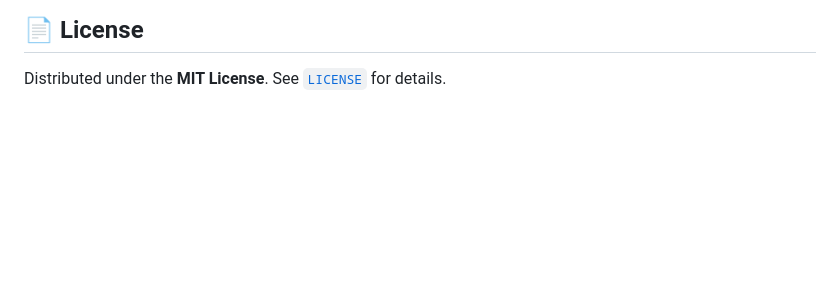
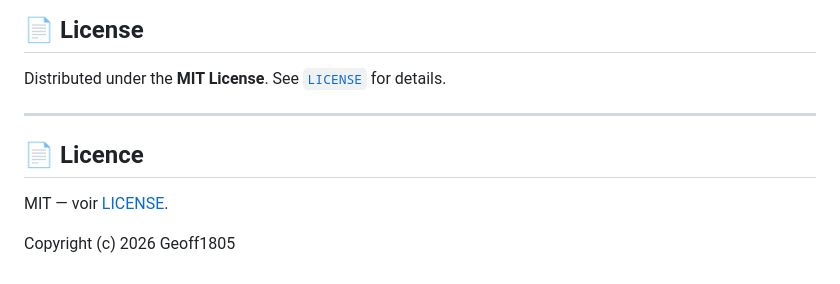
Before and after one commit to Geoff1805/GitCMSstudio, a Markdown page: README.md, the part around the change. Drawn GitHub-style; blank space fills up the shorter version.

Commit message:
docs(licence): passage sous licence MIT

```diff
--- a/README.md
+++ b/README.md
@@ -100,3 +100,11 @@ Create a `cms.config.json` file in the root of your target website repository:
 ## 📄 License
 
 Distributed under the **MIT License**. See [`LICENSE`](LICENSE) for details.
+
+---
+
+## 📄 Licence
+
+MIT — voir [LICENSE](LICENSE).
+
+Copyright (c) 2026 Geoff1805
```
